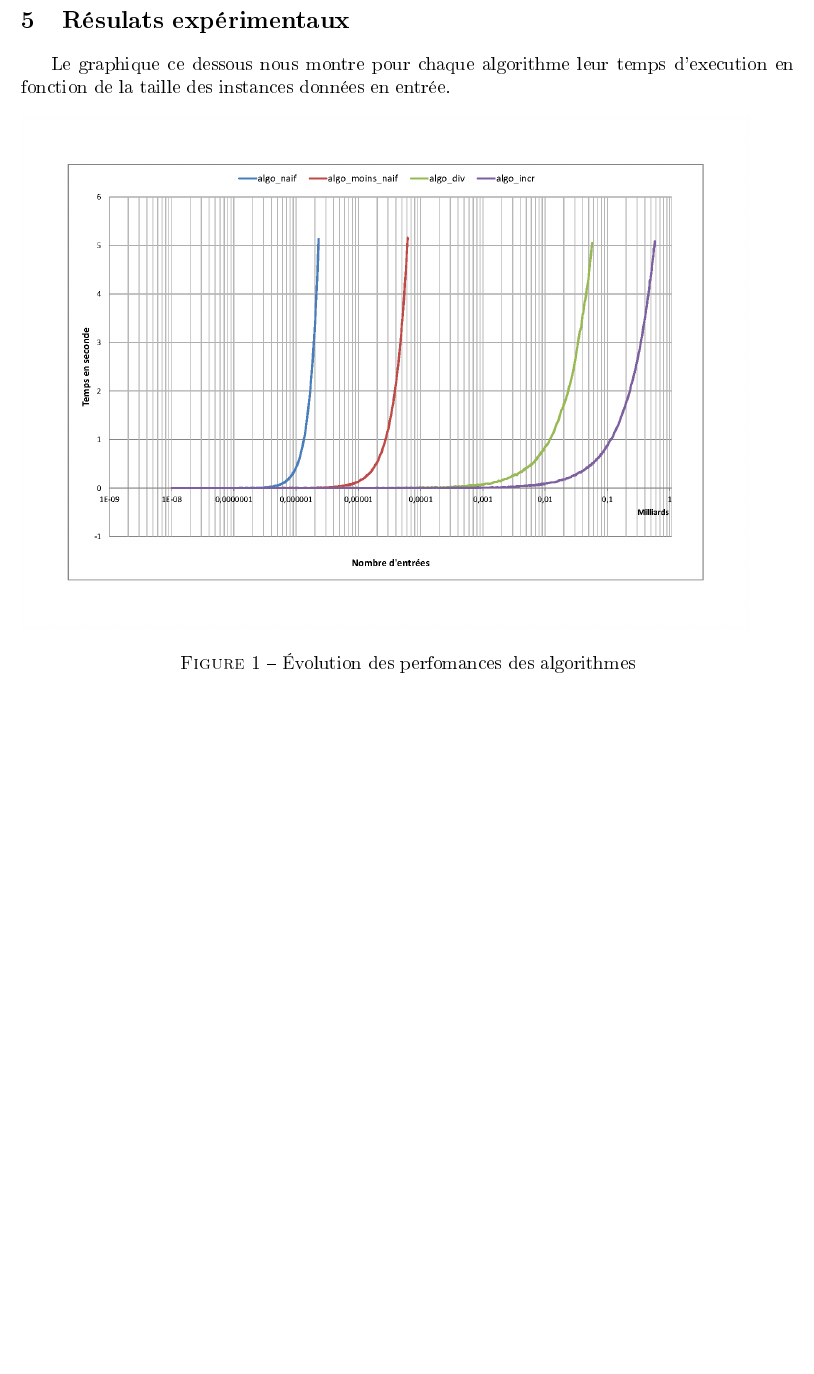
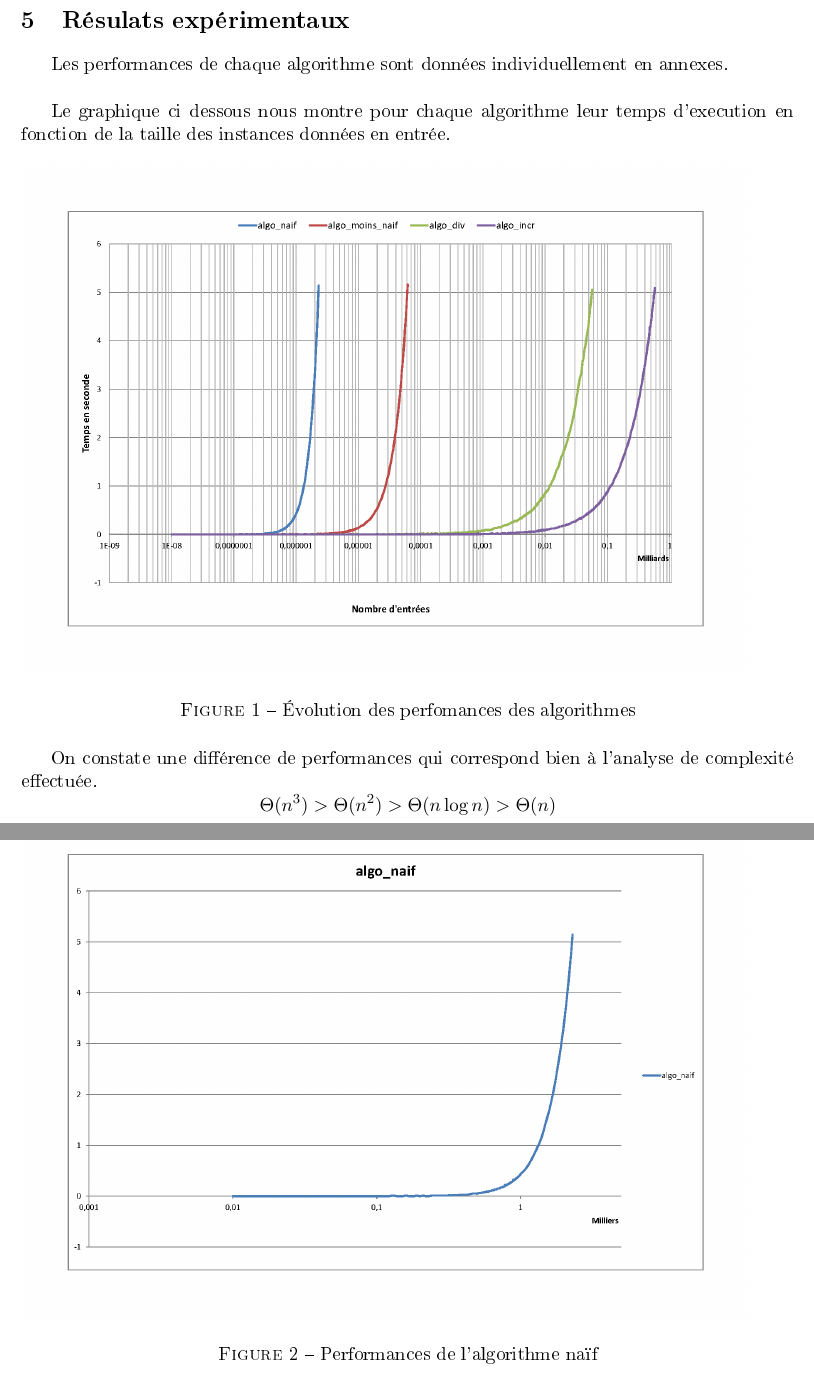
Before and after one commit to abdoulfatah/TP_Complexite, a LaTeX paper (rapport/sous-sequence_max.tex): part of page 5 of 5 before the commit and two parts of pages 5 and 6 of 9 after it, the two joined at a grey line, cut so that both start at the same text, the shorter picture padded with empty space. The pictures show the PDF file rapport/sous-sequence_max.pdf that the author committed with the source.

Commit message:
update rapport (see details)
    use \Theta instead of \theta
    add "dans le pire des cas"
    fix algo_incr analysis
    remove \label from figure
    add small conclusion on overall complexity analysis
    add graph images as appendix

```diff
--- a/rapport/sous-sequence_max.tex
+++ b/rapport/sous-sequence_max.tex
@@ -177,13 +177,41 @@ complexité est donc :
 \newpage
 \section{Résulats expérimentaux}
 
-Le graphique ce dessous nous montre pour chaque algorithme leur temps
+Les performances de chaque algorithme sont données individuellement en
+annexes. \\
+
+Le graphique ci dessous nous montre pour chaque algorithme leur temps
 d'execution en fonction de la taille des instances données en entrée.
 
 \begin{figure}[h]
 \includegraphics [scale=0.5]{images/comparatif.png}
 \caption{Évolution des perfomances des algorithmes}
-\label{courbe}
+\end{figure}
+
+On constate une différence de performances qui correspond bien à l'analyse de
+complexité effectuée.
+\[ \Theta{(n^3)} > \Theta{(n^2)} > \Theta{(n \log n)} > \Theta{(n)} \]
+
+\appendix
+
+\begin{figure}[h]
+\includegraphics [scale=0.5]{images/algo_naif.png}
+\caption{Performances de l'algorithme naïf}
+\end{figure}
+
+\begin{figure}[h]
+\includegraphics [scale=0.5]{images/algo_moins_naif.png}
+\caption{Performances de l'algorithme moins naïf}
+\end{figure}
+
+\begin{figure}[h]
+\includegraphics [scale=0.5]{images/algo_div.png}
+\caption{Performances de l'algorithme diviser pour régner}
+\end{figure}
+
+\begin{figure}[h]
+\includegraphics [scale=0.5]{images/algo_incr.png}
+\caption{Performances de l'algorithme incrémental}
 \end{figure}
 
 \end{document}
```
Also changed, not shown: rapport/sous-sequence_max.pdf, rapport/sous-sequence_max.tex (22 more changed lines).
